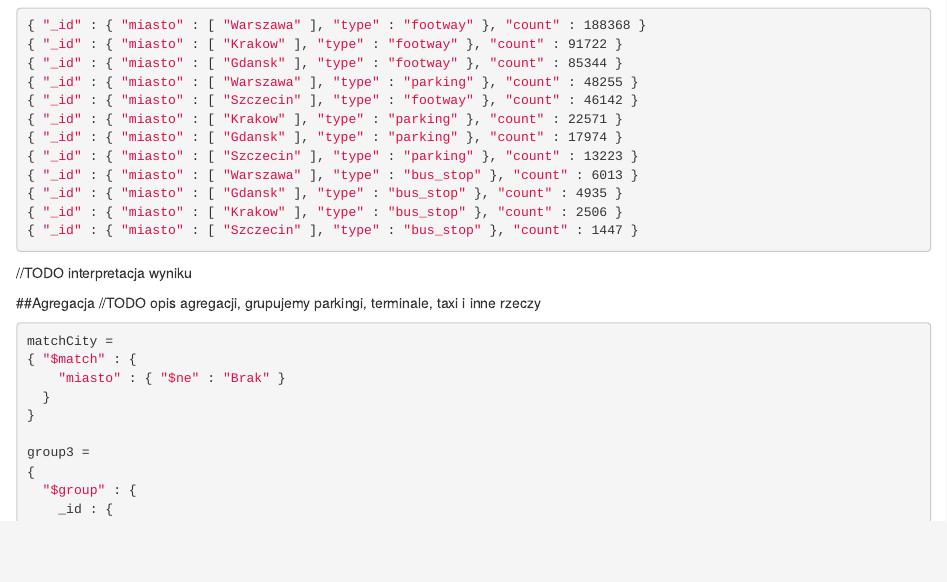
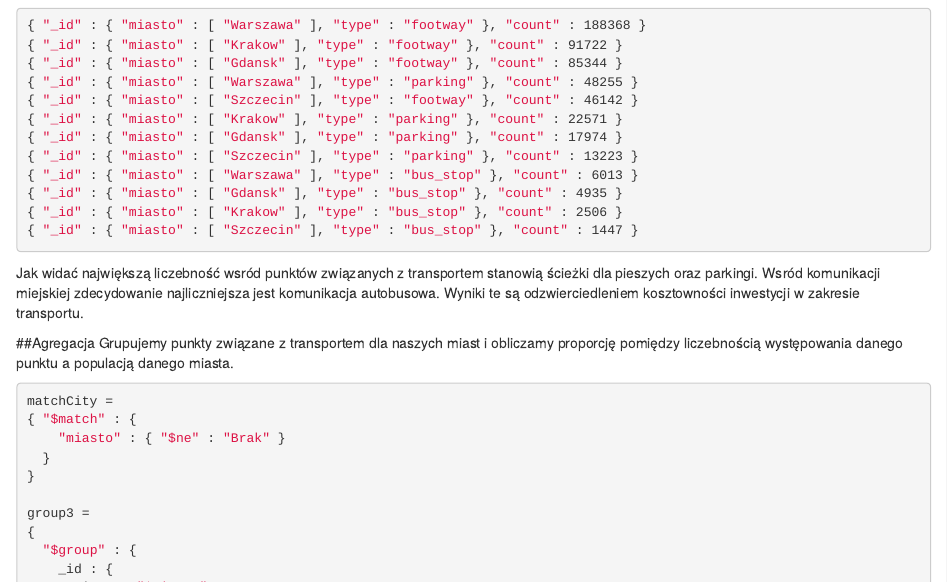
Before and after one commit to dbuszman/egzamin-nosql, an R Markdown document (docs/index.Rmd): the page in a window 1100 px wide, from 5740 px down before the commit and from 5760 px down after it, so that both start at the same text. Rendered offline with R 4.5, knitr and Pandoc, with nearby package versions.

Commit message:
Added summaries

````diff
--- a/docs/index.Rmd
+++ b/docs/index.Rmd
@@ -402,10 +402,10 @@ Czas wykonania < 10s
 { "_id" : { "miasto" : [ "Krakow" ], "type" : "bus_stop" }, "count" : 2506 }
 { "_id" : { "miasto" : [ "Szczecin" ], "type" : "bus_stop" }, "count" : 1447 }
 ```
-//TODO interpretacja wyniku
+Jak widać największą liczebność wsród punktów związanych z transportem stanowią ścieżki dla pieszych oraz parkingi. Wsród komunikacji miejskiej zdecydowanie najliczniejsza jest komunikacja autobusowa. Wyniki te są odzwierciedleniem kosztowności inwestycji w zakresie transportu.
 
 ##Agregacja
-//TODO opis agregacji, grupujemy parkingi, terminale, taxi i inne rzeczy
+Grupujemy punkty związane z transportem dla naszych miast i obliczamy proporcję pomiędzy liczebnością występowania danego punktu a populacją danego miasta.
 
 ```bash
 matchCity =
````
Also changed, not shown: docs/index.Rmd (4 more changed lines), 1 other file.
